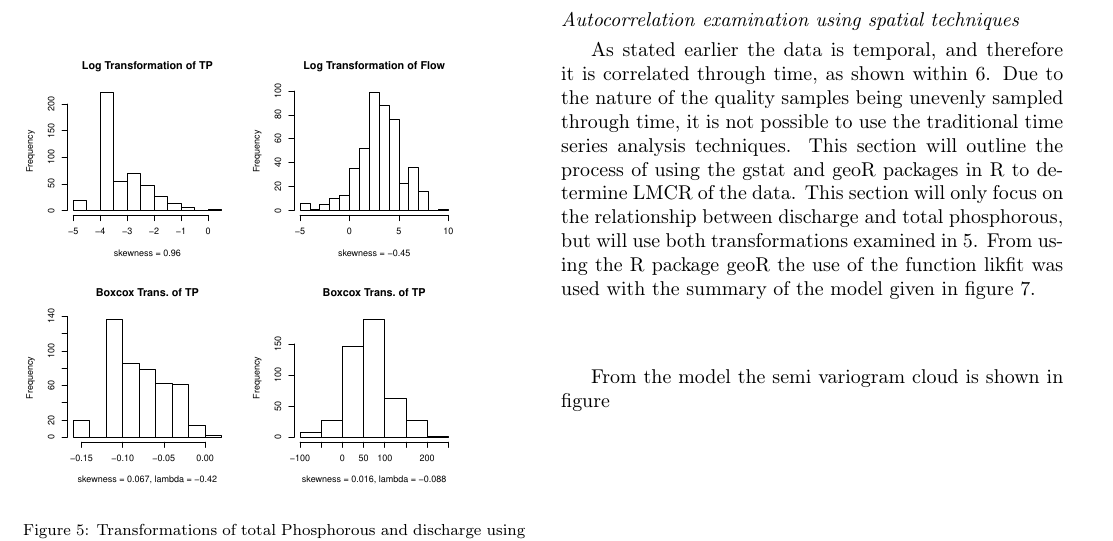
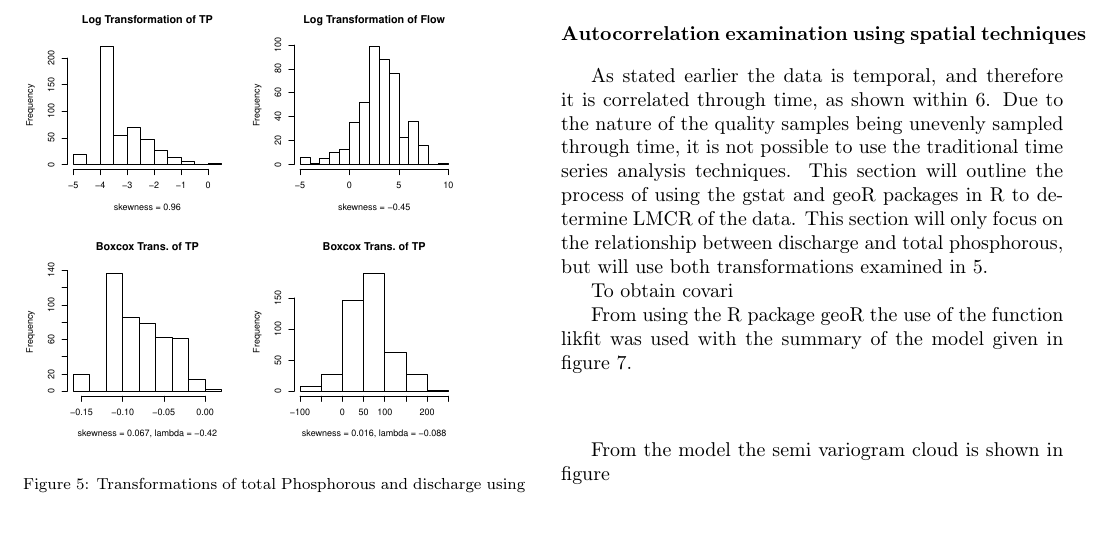
Before and after one commit to johnDorian/dataOrganisation, a LaTeX paper (writing/test.tex): part of page 3 of 4, cut so that both start at the same text, the shorter picture padded with empty space. Compiled offline with pdfLaTeX.

Commit message:
Have been expanding on the summary doc test.pdf

```diff
--- a/writing/test.tex
+++ b/writing/test.tex
@@ -125,7 +125,12 @@ Figure \ref{fig:transformations} represents two different transformations of tot
 As the data is part of a time series it can be assumed that there is autocorrelation between the samples through time. This section of the report will examine the autocorrelation within the data. It is possible to investigate the discharge data using transnational time series methods. Spatial semi-variograms will be used to examine the autocorrelation with the water quality variables, and the discharge at the associated with the quality samples. Figure \ref{fig:acf_pacf} shows that there is correlation for up to two hours, and the acf shows that that there is a steady rate of decay of correlation.
 
-\subsection*{Autocorrelation examination using spatial techniques}
+\section*{Autocorrelation examination using spatial techniques}
 As stated earlier the data is temporal, and therefore it is correlated through time, as shown within \ref{fig:acf_pacf}. Due to the nature of the quality samples being unevenly sampled through time, it is not possible to use the traditional time series analysis techniques. This section will outline the process of using the gstat and geoR packages in R to determine LMCR of the data. This section will only focus on the relationship between discharge and total phosphorous, but will use both transformations examined in \ref{fig:transformations}.
+
+
+To obtain covari
+
+
 From using the R package geoR the use of the function likfit was used with the summary of the model given in figure \ref{fig:R_code}.
 
 \begin{center}
```
Also changed, not shown: writing/test.tex (5 more changed lines), 5 other files.
